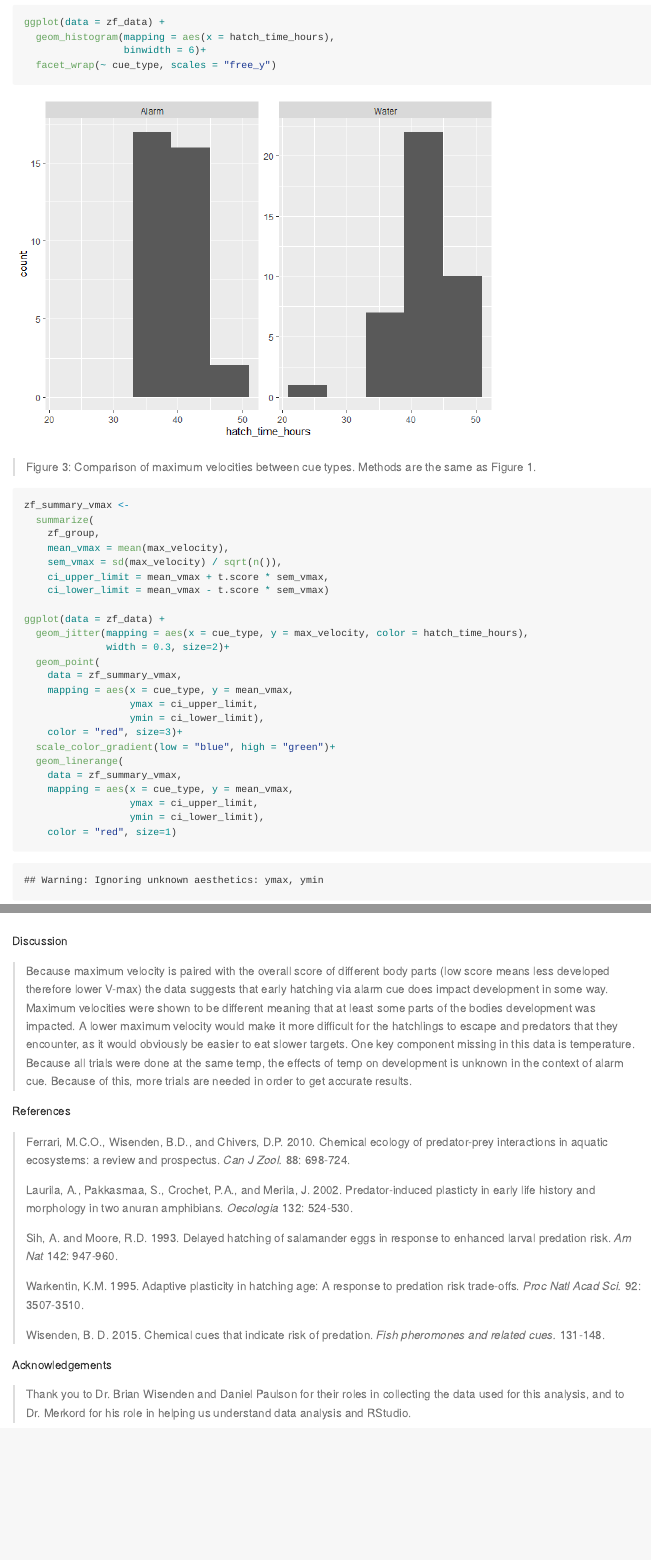
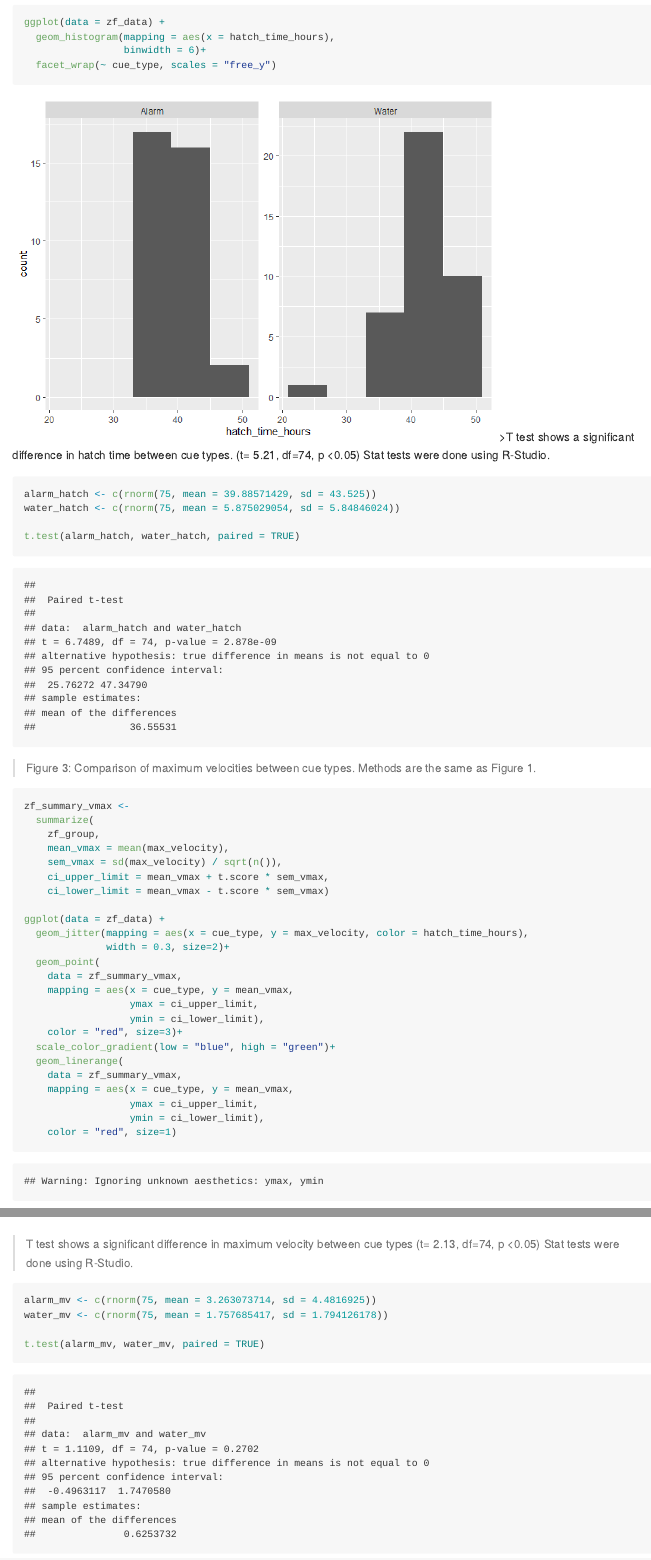
Before and after one commit to Jdundas247/Dundas-EDA-2022, an R Markdown document (Zebrafish_Markdown.Rmd): the page in a window 1100 px wide, from 2350 px down, and a second part further down, joined at a grey line. The pictures show the output file Zebrafish_Markdown.md that the author committed with the source, drawn offline in the style of GitHub.

Commit message:
Presentation commit

````diff
--- a/Zebrafish_Markdown.Rmd
+++ b/Zebrafish_Markdown.Rmd
@@ -94,6 +94,14 @@ ggplot(data = zf_data) +
                  binwidth = 6)+
   facet_wrap(~ cue_type, scales = "free_y")
 ```
+>T test shows a significant difference in hatch time between cue types. (t= 5.21, df=74, p <0.05) Stat tests were done using R-Studio.
+
+```{r ttest}
+alarm_hatch <- c(rnorm(75, mean = 39.88571429, sd = 43.525))
+water_hatch <- c(rnorm(75, mean = 5.875029054, sd = 5.84846024))
+
+t.test(alarm_hatch, water_hatch, paired = TRUE)
+```
 
 > Figure 3: Comparison of maximum velocities between cue types. Methods are the same as Figure 1.
 
@@ -124,6 +132,18 @@ ggplot(data = zf_data) +
     color = "red", size=1)
 ```
 
+
+>T test shows a significant difference in maximum velocity between cue types (t= 2.13, df=74, p <0.05) Stat tests were done using R-Studio.
+
+```{r}
+
+alarm_mv <- c(rnorm(75, mean = 3.263073714, sd = 4.4816925))
+water_mv <- c(rnorm(75, mean = 1.757685417, sd = 1.794126178))
+
+t.test(alarm_mv, water_mv, paired = TRUE)
+```
+
+
 Discussion
 
 > Because maximum velocity is paired with the overall score of different body parts (low score means less developed therefore lower V-max) the data suggests that early hatching via alarm cue does impact development in some way. Maximum velocities were shown to be different meaning that at least some parts of the bodies development was impacted. A lower maximum velocity would make it more difficult for the hatchlings to escape and predators that they encounter, as it would obviously be easier to eat slower targets. One key component missing in this data is temperature. Because all trials were done at the same temp, the effects of temp on development is unknown in the context of alarm cue. Because of this, more trials are needed in order to get accurate results.
````
Also changed, not shown: Zebrafish_Markdown.md.
